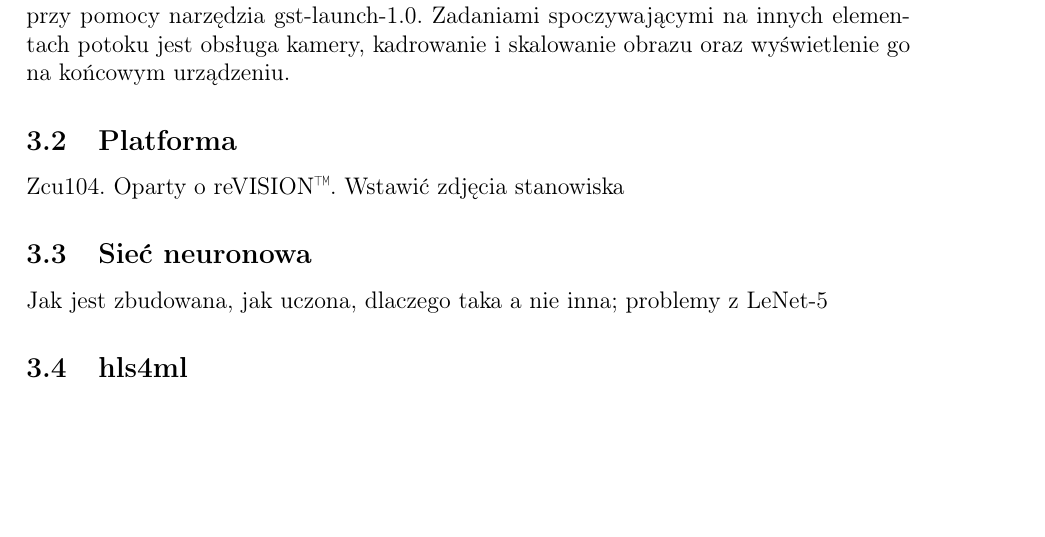
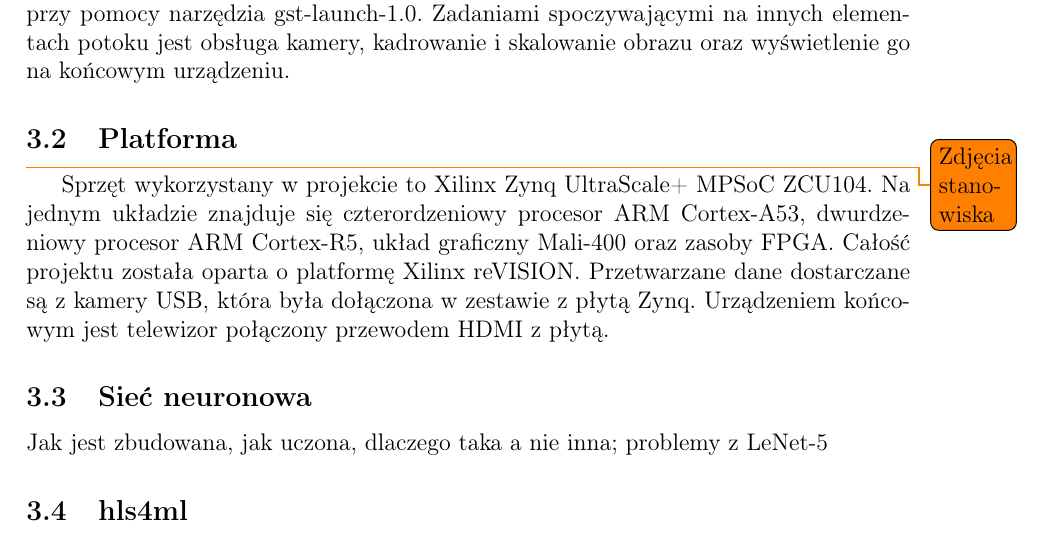
Before and after one commit to wolepp/praca-licencjacka, a LaTeX document (licencjat.tex): part of page 7 of 9 before the commit and part of page 7 of 10 after it, cut so that both start at the same text, the shorter picture padded with empty space. Compiled offline with pdfLaTeX.

Commit message:
Platforma subsection

```diff
--- a/licencjat.tex
+++ b/licencjat.tex
@@ -177,7 +177,13 @@ Zadaniami spoczywającymi na innych elementach potoku jest obsługa kamery,
 kadrowanie i skalowanie obrazu oraz wyświetlenie go na końcowym urządzeniu.
 
 \subsection{Platforma}
-Zcu104. Oparty o reVISION\texttrademark{}. Wstawić zdjęcia stanowiska
+\todo{Zdjęcia stanowiska}
+Sprzęt wykorzystany w projekcie to Xilinx Zynq UltraScale+ MPSoC ZCU104.
+Na jednym układzie znajduje się czterordzeniowy procesor ARM Cortex-A53,
+dwurdzeniowy procesor ARM Cortex-R5, układ graficzny Mali-400 oraz zasoby
+FPGA. Całość projektu została oparta o platformę Xilinx reVISION. Przetwarzane
+dane dostarczane są z kamery USB, która była dołączona w zestawie z płytą Zynq.
+Urządzeniem końcowym jest telewizor połączony przewodem HDMI z płytą.
 
 \subsection{Sieć neuronowa}
 Jak jest zbudowana, jak uczona, dlaczego taka a nie inna; problemy z LeNet-5
```
Also changed, not shown: licencjat.pdf.
